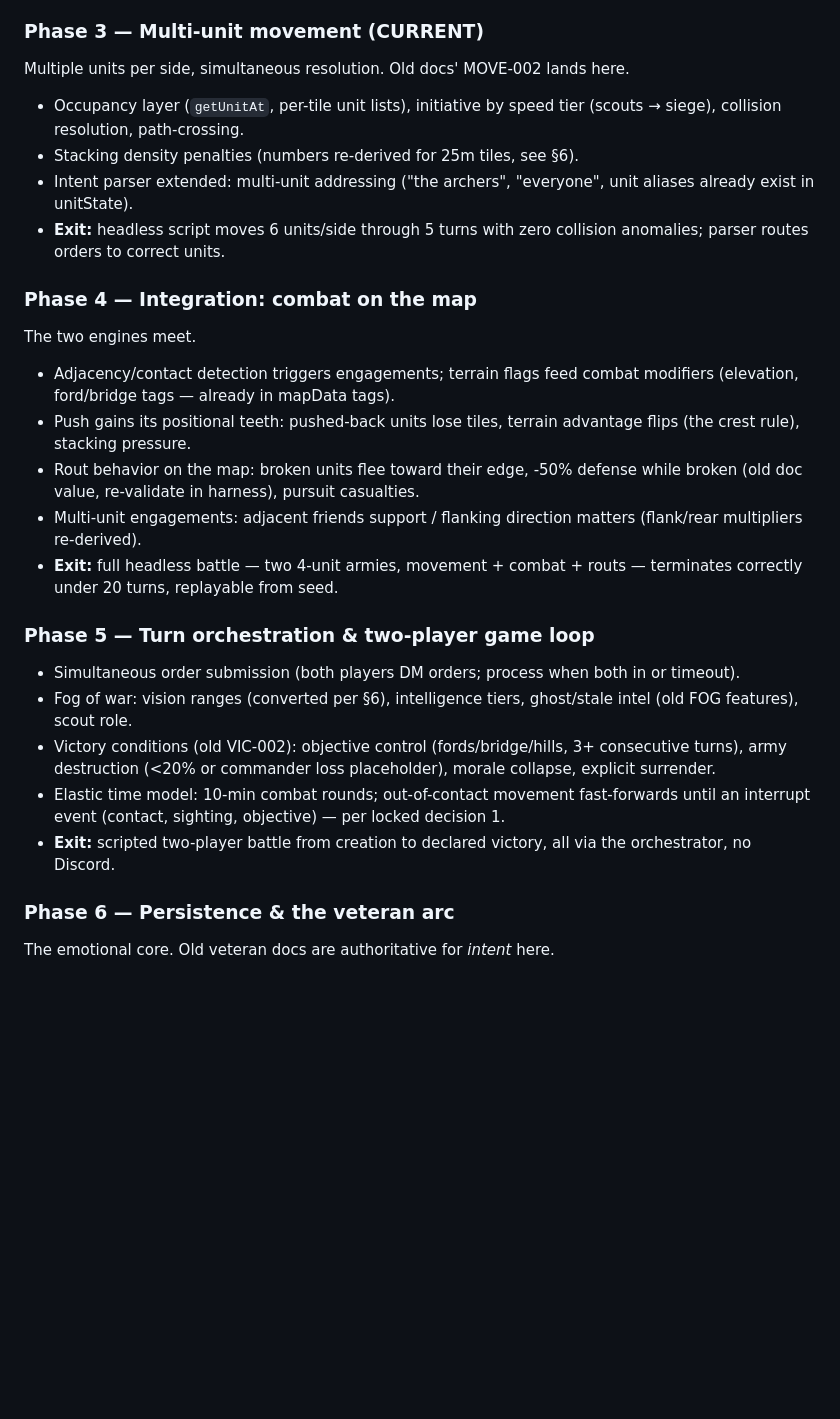
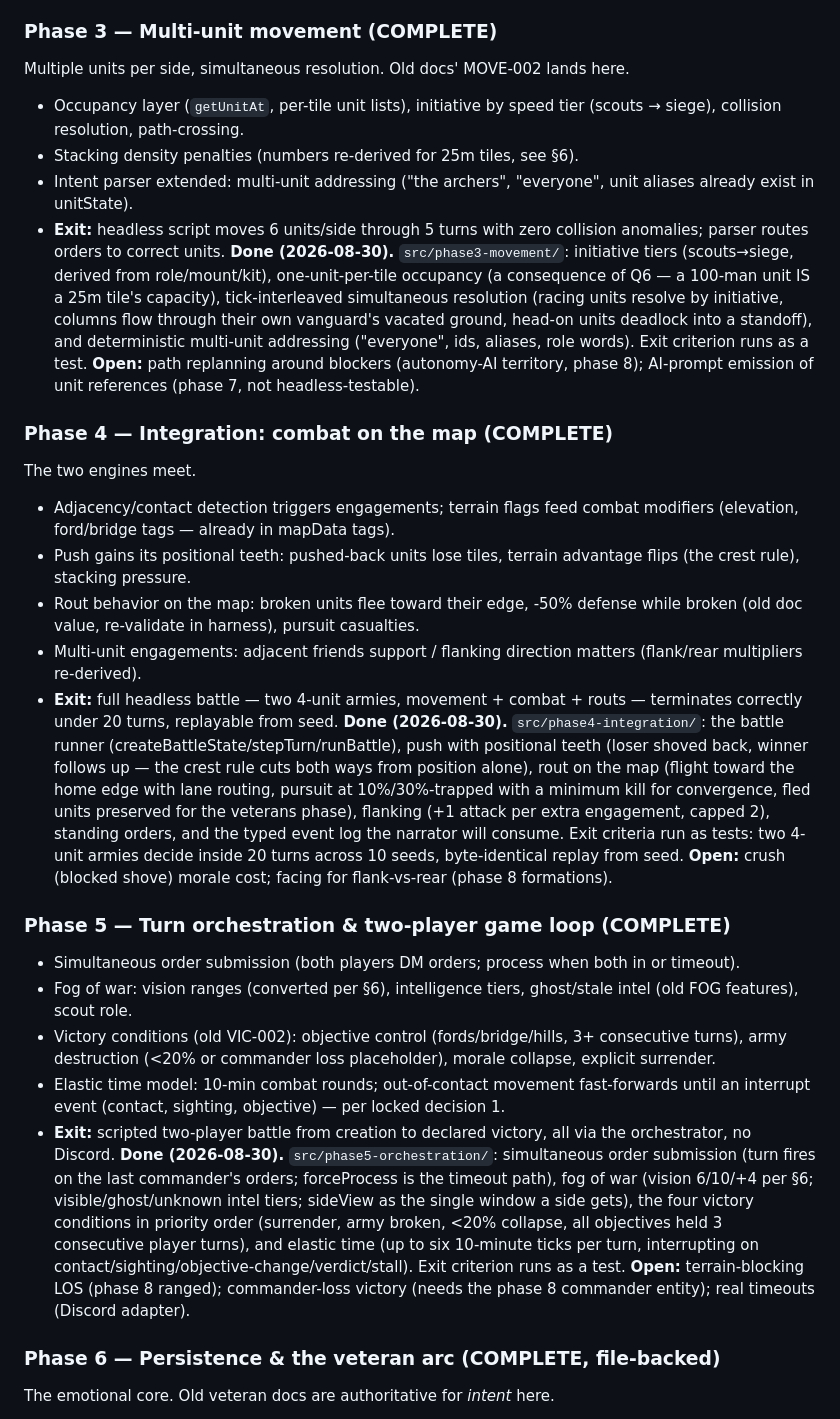
Before and after one commit to zpressley/cohort-discord-bot, a Markdown page: docs/design/architecture-roadmap.md, the part around one of its changes. Drawn GitHub-style; blank space fills up the shorter version.

```diff
--- a/docs/design/architecture-roadmap.md
+++ b/docs/design/architecture-roadmap.md
@@ -125,29 +125,61 @@ it; and per-round casualty rounding quantising away the entire chaos signal at
   but broken units do not flee and there are no pursuit casualties. Phase 4.
 
 
-### Phase 3 — Multi-unit movement (CURRENT)
+### Phase 3 — Multi-unit movement (COMPLETE)
 Multiple units per side, simultaneous resolution. Old docs' MOVE-002 lands here.
 - Occupancy layer (`getUnitAt`, per-tile unit lists), initiative by speed tier (scouts → siege), collision resolution, path-crossing.
 - Stacking density penalties (numbers re-derived for 25m tiles, see §6).
 - Intent parser extended: multi-unit addressing ("the archers", "everyone", unit aliases already exist in unitState).
 - **Exit:** headless script moves 6 units/side through 5 turns with zero collision anomalies; parser routes orders to correct units.
+**Done (2026-08-30).** `src/phase3-movement/`: initiative tiers (scouts→siege,
+derived from role/mount/kit), one-unit-per-tile occupancy (a consequence of Q6
+— a 100-man unit IS a 25m tile's capacity), tick-interleaved simultaneous
+resolution (racing units resolve by initiative, columns flow through their own
+vanguard's vacated ground, head-on units deadlock into a standoff), and
+deterministic multi-unit addressing ("everyone", ids, aliases, role words).
+Exit criterion runs as a test. **Open:** path replanning around blockers
+(autonomy-AI territory, phase 8); AI-prompt emission of unit references
+(phase 7, not headless-testable).
 
-### Phase 4 — Integration: combat on the map
+
+### Phase 4 — Integration: combat on the map (COMPLETE)
 The two engines meet.
 - Adjacency/contact detection triggers engagements; terrain flags feed combat modifiers (elevation, ford/bridge tags — already in mapData tags).
 - Push gains its positional teeth: pushed-back units lose tiles, terrain advantage flips (the crest rule), stacking pressure.
 - Rout behavior on the map: broken units flee toward their edge, -50% defense while broken (old doc value, re-validate in harness), pursuit casualties.
 - Multi-unit engagements: adjacent friends support / flanking direction matters (flank/rear multipliers re-derived).
 - **Exit:** full headless battle — two 4-unit armies, movement + combat + routs — terminates correctly under 20 turns, replayable from seed.
+**Done (2026-08-30).** `src/phase4-integration/`: the battle runner
+(createBattleState/stepTurn/runBattle), push with positional teeth (loser
+shoved back, winner follows up — the crest rule cuts both ways from position
+alone), rout on the map (flight toward the home edge with lane routing,
+pursuit at 10%/30%-trapped with a minimum kill for convergence, fled units
+preserved for the veterans phase), flanking (+1 attack per extra engagement,
+capped 2), standing orders, and the typed event log the narrator will consume.
+Exit criteria run as tests: two 4-unit armies decide inside 20 turns across
+10 seeds, byte-identical replay from seed. **Open:** crush (blocked shove)
+morale cost; facing for flank-vs-rear (phase 8 formations).
 
-### Phase 5 — Turn orchestration & two-player game loop
+
+### Phase 5 — Turn orchestration & two-player game loop (COMPLETE)
 - Simultaneous order submission (both players DM orders; process when both in or timeout).
 - Fog of war: vision ranges (converted per §6), intelligence tiers, ghost/stale intel (old FOG features), scout role.
 - Victory conditions (old VIC-002): objective control (fords/bridge/hills, 3+ consecutive turns), army destruction (<20% or commander loss placeholder), morale collapse, explicit surrender.
 - Elastic time model: 10-min combat rounds; out-of-contact movement fast-forwards until an interrupt event (contact, sighting, objective) — per locked decision 1.
 - **Exit:** scripted two-player battle from creation to declared victory, all via the orchestrator, no Discord.
+**Done (2026-08-30).** `src/phase5-orchestration/`: simultaneous order
+submission (turn fires on the last commander's orders; forceProcess is the
+timeout path), fog of war (vision 6/10/+4 per §6; visible/ghost/unknown intel
+tiers; sideView as the single window a side gets), the four victory conditions
+in priority order (surrender, army broken, <20% collapse, all objectives held
+3 consecutive player turns), and elastic time (up to six 10-minute ticks per
+turn, interrupting on contact/sighting/objective-change/verdict/stall). Exit
+criterion runs as a test. **Open:** terrain-blocking LOS (phase 8 ranged);
+commander-loss victory (needs the phase 8 commander entity); real timeouts
+(Discord adapter).
 
-### Phase 6 — Persistence & the veteran arc
+
+### Phase 6 — Persistence & the veteran arc (COMPLETE, file-backed)
 The emotional core. Old veteran docs are authoritative for *intent* here.
 - DB layer (SQLite dev / Postgres on Railway): Commander, Battle, BattleTurn, EliteUnit, VeteranOfficer — schema informed by old models, rebuilt clean.
 - Two distinct progression axes (this resolves an old-doc ambiguity):
```
Also changed, not shown: other parts of docs/design/architecture-roadmap.md (+29 -1 lines).
